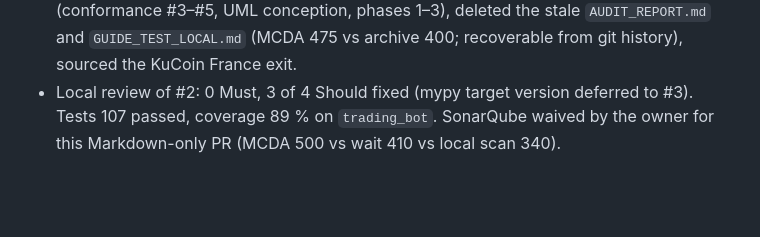
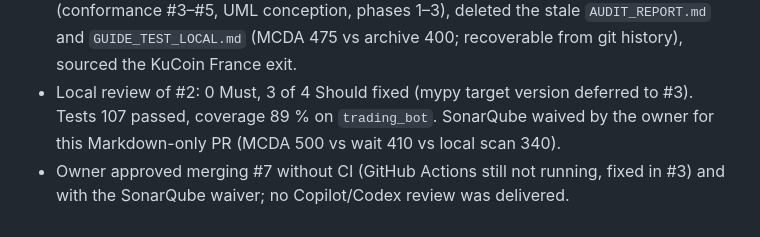
Before and after one commit to benoit-bremaud/trading-bot-app, a Markdown page: PROJECT_LOG.md, the part around the change. Drawn GitHub-style; blank space fills up the shorter version.

Commit message:
docs(log): record #7 merge waiver
Refs #2

Co-Authored-By: Claude Opus 5.5 <noreply@anthropic.com>

```diff
--- a/PROJECT_LOG.md
+++ b/PROJECT_LOG.md
@@ -23,3 +23,4 @@ Chronological operational log, complementing `git log`.
 - GitHub Actions never ran on the recreated repository (workflow active, no run recorded; billing not checkable). Owner waived CI for the Markdown-only #6 (MCDA 420 vs 285); investigation moved to #3.
 - #2: added a project `CLAUDE.md`, rewrote `README.md` (English, new goal) and `ROADMAP.md` (conformance #3–#5, UML conception, phases 1–3), deleted the stale `AUDIT_REPORT.md` and `GUIDE_TEST_LOCAL.md` (MCDA 475 vs archive 400; recoverable from git history), sourced the KuCoin France exit.
 - Local review of #2: 0 Must, 3 of 4 Should fixed (mypy target version deferred to #3). Tests 107 passed, coverage 89 % on `trading_bot`. SonarQube waived by the owner for this Markdown-only PR (MCDA 500 vs wait 410 vs local scan 340).
+- Owner approved merging #7 without CI (GitHub Actions still not running, fixed in #3) and with the SonarQube waiver; no Copilot/Codex review was delivered.
```
